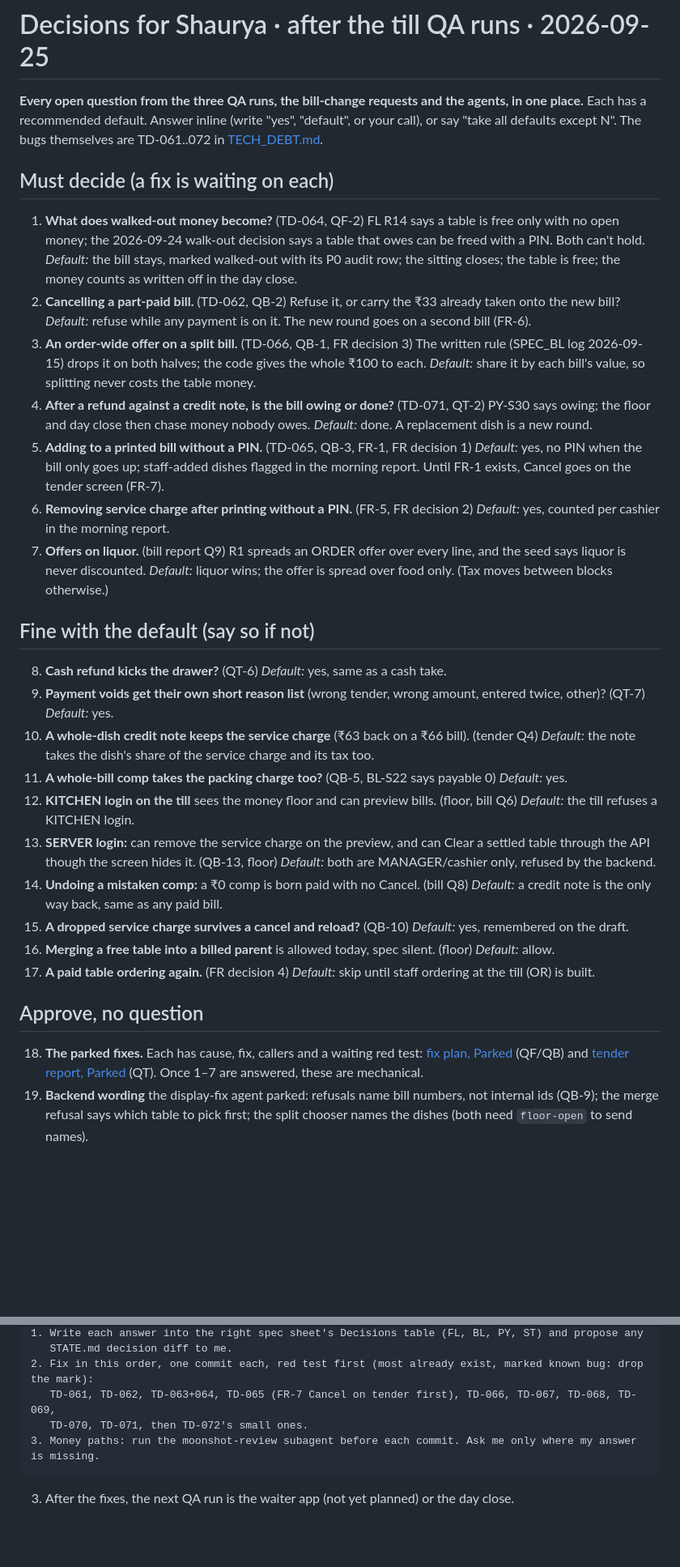
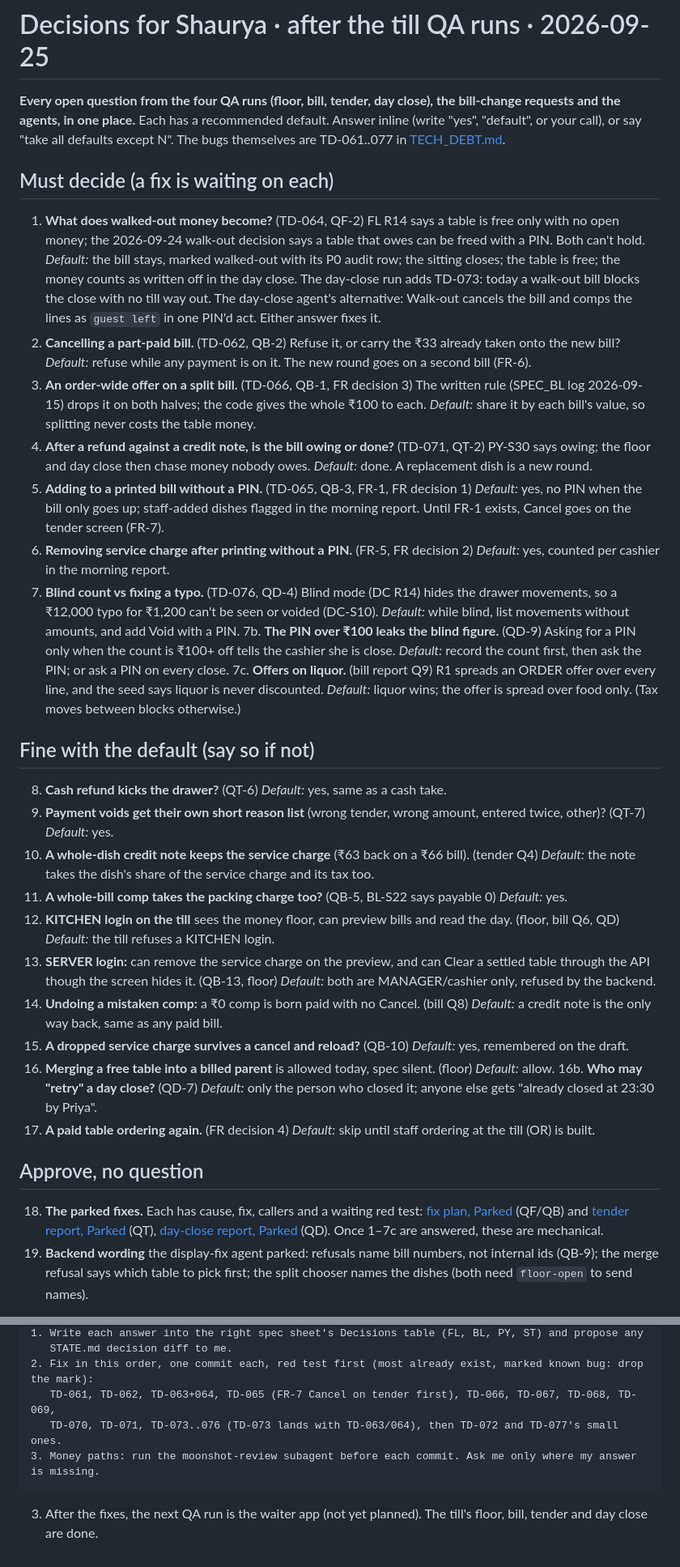
Before and after one commit to no-hup/plattr-pro, a Markdown page: moonshot/reviews/2026-09-25-decisions-for-shaurya.md, 2 parts joined by grey strips. Shown at 81% size. Drawn GitHub-style; blank space fills up the shorter version.

````diff
--- a/moonshot/reviews/2026-09-25-decisions-for-shaurya.md
+++ b/moonshot/reviews/2026-09-25-decisions-for-shaurya.md
@@ -1,8 +1,8 @@
 # Decisions for Shaurya · after the till QA runs · 2026-09-25
 
-**Every open question from the three QA runs, the bill-change requests and the agents, in one place.** Each has a
+**Every open question from the four QA runs (floor, bill, tender, day close), the bill-change requests and the agents, in one place.** Each has a
 recommended default. Answer inline (write "yes", "default", or your call), or say "take all defaults except N".
-The bugs themselves are TD-061..072 in [TECH_DEBT.md](../TECH_DEBT.md).
+The bugs themselves are TD-061..077 in [TECH_DEBT.md](../TECH_DEBT.md).
 
 ## Must decide (a fix is waiting on each)
 
@@ -10,6 +10,8 @@ The bugs themselves are TD-061..072 in [TECH_DEBT.md](../TECH_DEBT.md).
    2026-09-24 walk-out decision says a table that owes can be freed with a PIN. Both can't hold.
    *Default:* the bill stays, marked walked-out with its P0 audit row; the sitting closes; the table is free; the
    money counts as written off in the day close.
+   The day-close run adds TD-073: today a walk-out bill blocks the close with no till way out. The day-close agent's
+   alternative: Walk-out cancels the bill and comps the lines as `guest left` in one PIN'd act. Either answer fixes it.
 2. **Cancelling a part-paid bill.** (TD-062, QB-2) Refuse it, or carry the ₹33 already taken onto the new bill?
    *Default:* refuse while any payment is on it. The new round goes on a second bill (FR-6).
 3. **An order-wide offer on a split bill.** (TD-066, QB-1, FR decision 3) The written rule (SPEC_BL log 2026-09-15)
@@ -22,7 +24,12 @@ The bugs themselves are TD-061..072 in [TECH_DEBT.md](../TECH_DEBT.md).
    screen (FR-7).
 6. **Removing service charge after printing without a PIN.** (FR-5, FR decision 2) *Default:* yes, counted per
    cashier in the morning report.
-7. **Offers on liquor.** (bill report Q9) R1 spreads an ORDER offer over every line, and the seed says liquor is
+7. **Blind count vs fixing a typo.** (TD-076, QD-4) Blind mode (DC R14) hides the drawer movements, so a ₹12,000
+   typo for ₹1,200 can't be seen or voided (DC-S10). *Default:* while blind, list movements without amounts, and add
+   Void with a PIN.
+7b. **The PIN over ₹100 leaks the blind figure.** (QD-9) Asking for a PIN only when the count is ₹100+ off tells the
+   cashier she is close. *Default:* record the count first, then ask the PIN; or ask a PIN on every close.
+7c. **Offers on liquor.** (bill report Q9) R1 spreads an ORDER offer over every line, and the seed says liquor is
    never discounted. *Default:* liquor wins; the offer is spread over food only. (Tax moves between blocks otherwise.)
 
 ## Fine with the default (say so if not)
@@ -33,7 +40,7 @@ The bugs themselves are TD-061..072 in [TECH_DEBT.md](../TECH_DEBT.md).
 10. **A whole-dish credit note keeps the service charge** (₹63 back on a ₹66 bill). (tender Q4) *Default:* the note
     takes the dish's share of the service charge and its tax too.
 11. **A whole-bill comp takes the packing charge too?** (QB-5, BL-S22 says payable 0) *Default:* yes.
-12. **KITCHEN login on the till** sees the money floor and can preview bills. (floor, bill Q6) *Default:* the till
+12. **KITCHEN login on the till** sees the money floor, can preview bills and read the day. (floor, bill Q6, QD) *Default:* the till
     refuses a KITCHEN login.
 13. **SERVER login:** can remove the service charge on the preview, and can Clear a settled table through the API
     though the screen hides it. (QB-13, floor) *Default:* both are MANAGER/cashier only, refused by the backend.
@@ -41,13 +48,15 @@ The bugs themselves are TD-061..072 in [TECH_DEBT.md](../TECH_DEBT.md).
     only way back, same as any paid bill.
 15. **A dropped service charge survives a cancel and reload?** (QB-10) *Default:* yes, remembered on the draft.
 16. **Merging a free table into a billed parent** is allowed today, spec silent. (floor) *Default:* allow.
+16b. **Who may "retry" a day close?** (QD-7) *Default:* only the person who closed it; anyone else gets "already
+    closed at 23:30 by Priya".
 17. **A paid table ordering again.** (FR decision 4) *Default:* skip until staff ordering at the till (OR) is built.
 
 ## Approve, no question
 
 18. **The parked fixes.** Each has cause, fix, callers and a waiting red test:
     [fix plan, Parked](2026-09-25-qa-fix-plan.md) (QF/QB) and [tender report, Parked](2026-09-25-qa-till-tender.md)
-    (QT). Once 1–7 are answered, these are mechanical.
+    (QT), [day-close report, Parked](2026-09-25-qa-till-dayclose.md) (QD). Once 1–7c are answered, these are mechanical.
 19. **Backend wording** the display-fix agent parked: refusals name bill numbers, not internal ids (QB-9); the merge
     refusal says which table to pick first; the split chooser names the dishes (both need `floor-open` to send names).
 
@@ -66,8 +75,8 @@ moonshot/reviews/2026-09-25-decisions-for-shaurya.md (my answers are inline), an
    STATE.md decision diff to me.
 2. Fix in this order, one commit each, red test first (most already exist, marked known bug: drop the mark):
    TD-061, TD-062, TD-063+064, TD-065 (FR-7 Cancel on tender first), TD-066, TD-067, TD-068, TD-069,
-   TD-070, TD-071, then TD-072's small ones.
+   TD-070, TD-071, TD-073..076 (TD-073 lands with TD-063/064), then TD-072 and TD-077's small ones.
 3. Money paths: run the moonshot-review subagent before each commit. Ask me only where my answer is missing.
 ```
 
-3. After the fixes, the next QA run is the waiter app (not yet planned) or the day close.
+3. After the fixes, the next QA run is the waiter app (not yet planned). The till's floor, bill, tender and day close are done.
````
Also changed, not shown: other parts of moonshot/reviews/2026-09-25-decisions-for-shaurya.md (+1 -1 lines), moonshot/STATE.md (+1 -1 lines), moonshot/TECH_DEBT.md (+5 -0 lines).
